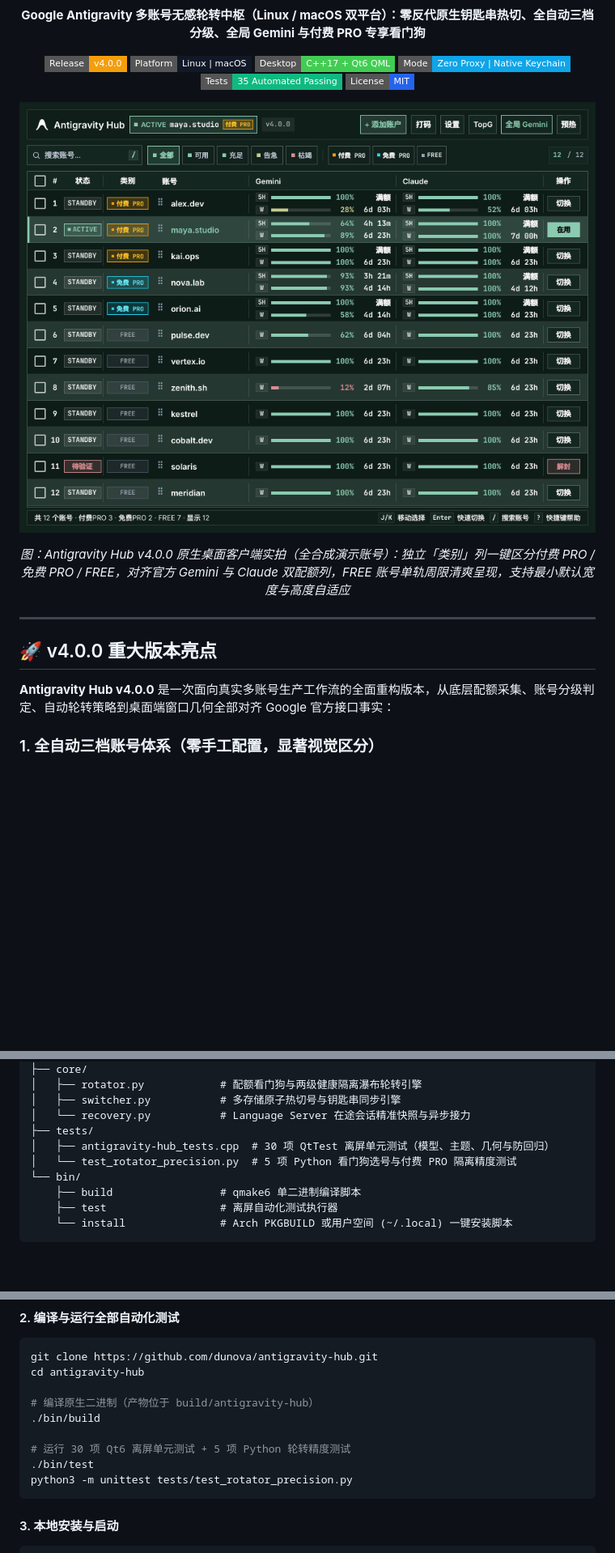
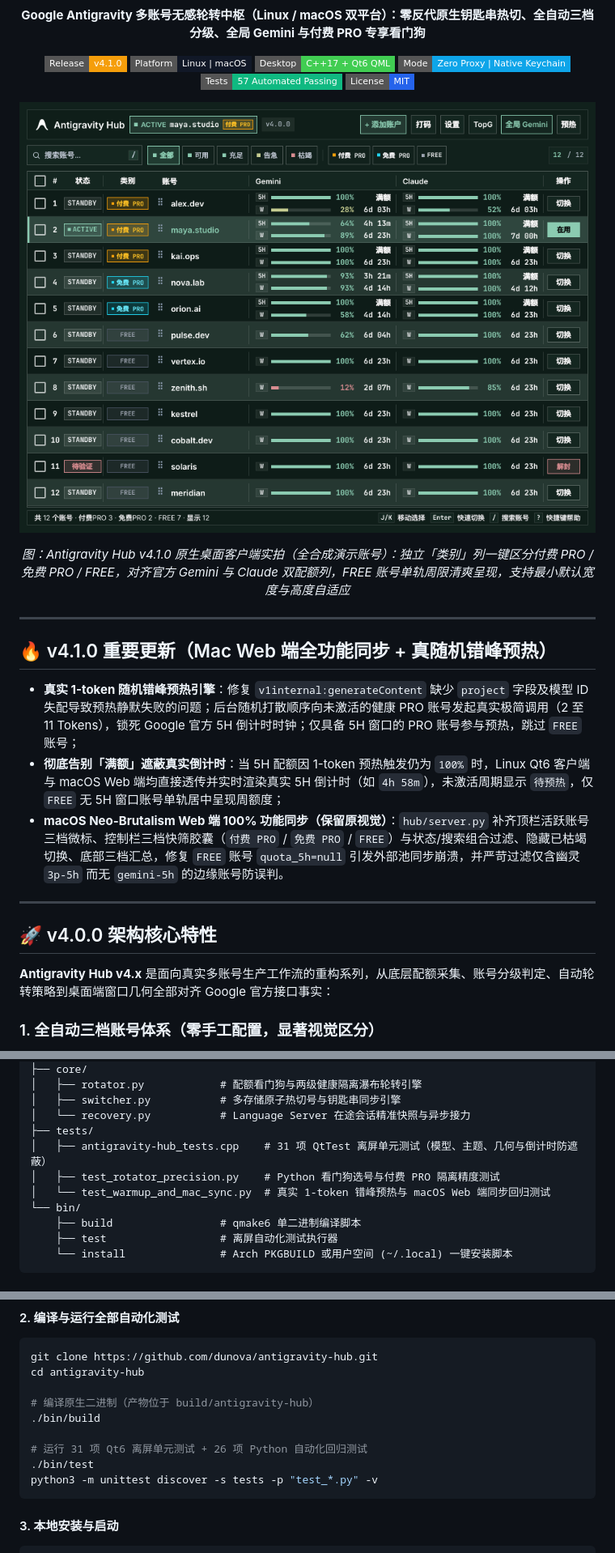
Before and after one commit to dunova/antigravity-hub, a Markdown page: README.md, 3 parts joined by grey strips. Shown at 81% size. GitHub-like rendering; badges without logos; blank space fills up the shorter version.

Commit message:
release(v4.1.0): sync mac web ui parity and restore real randomized staggered prewarm countdowns

````diff
--- a/README.md
+++ b/README.md
@@ -9,11 +9,11 @@
 </p>
 
 <p align="center">
-  <img src="https://img.shields.io/badge/Release-v4.0.0-F59E0B?style=flat-square&logo=github" alt="Release v4.0.0" />
+  <img src="https://img.shields.io/badge/Release-v4.1.0-F59E0B?style=flat-square&logo=github" alt="Release v4.1.0" />
   <img src="https://img.shields.io/badge/Platform-Linux%20%7C%20macOS-111827?style=flat-square&logo=linux" alt="Linux and macOS" />
   <img src="https://img.shields.io/badge/Desktop-C%2B%2B17%20%2B%20Qt6%20QML-41CD52?style=flat-square&logo=qt" alt="Qt6 QML" />
   <img src="https://img.shields.io/badge/Mode-Zero%20Proxy%20%7C%20Native%20Keychain-0EA5E9?style=flat-square" alt="Zero Proxy" />
-  <img src="https://img.shields.io/badge/Tests-35%20Automated%20Passing-10B981?style=flat-square" alt="Tests" />
+  <img src="https://img.shields.io/badge/Tests-57%20Automated%20Passing-10B981?style=flat-square" alt="Tests" />
   <img src="https://img.shields.io/badge/License-MIT-2563EB?style=flat-square" alt="License" />
 </p>
 
@@ -22,14 +22,22 @@
 </p>
 
 <p align="center">
-  <em>图：Antigravity Hub v4.0.0 原生桌面客户端实拍（全合成演示账号）：独立「类别」列一键区分付费 PRO / 免费 PRO / FREE，对齐官方 Gemini 与 Claude 双配额列，FREE 账号单轨周限清爽呈现，支持最小默认宽度与高度自适应</em>
+  <em>图：Antigravity Hub v4.1.0 原生桌面客户端实拍（全合成演示账号）：独立「类别」列一键区分付费 PRO / 免费 PRO / FREE，对齐官方 Gemini 与 Claude 双配额列，FREE 账号单轨周限清爽呈现，支持最小默认宽度与高度自适应</em>
 </p>
 
 ---
 
-## 🚀 v4.0.0 重大版本亮点
+## 🔥 v4.1.0 重要更新（Mac Web 端全功能同步 + 真随机错峰预热）
 
-**Antigravity Hub v4.0.0** 是一次面向真实多账号生产工作流的全面重构版本，从底层配额采集、账号分级判定、自动轮转策略到桌面端窗口几何全部对齐 Google 官方接口事实：
+- **真实 1-token 随机错峰预热引擎**：修复 `v1internal:generateContent` 缺少 `project` 字段及模型 ID 失配导致预热静默失败的问题；后台随机打散顺序向未激活的健康 PRO 账号发起真实极简调用（2 至 11 Tokens），锁死 Google 官方 5H 倒计时时钟；仅具备 5H 窗口的 PRO 账号参与预热，跳过 `FREE` 账号；
+- **彻底告别「满额」遮蔽真实倒计时**：当 5H 配额因 1-token 预热触发仍为 `100%` 时，Linux Qt6 客户端与 macOS Web 端均直接透传并实时渲染真实 5H 倒计时（如 `4h 58m`），未激活周期显示 `待预热`，仅 `FREE` 无 5H 窗口账号单轨居中呈现周额度；
+- **macOS Neo-Brutalism Web 端 100% 功能同步（保留原视觉）**：`hub/server.py` 补齐顶栏活跃账号三档微标、控制栏三档快筛胶囊（`付费 PRO` / `免费 PRO` / `FREE`）与状态/搜索组合过滤、隐藏已枯竭切换、底部三档汇总，修复 `FREE` 账号 `quota_5h=null` 引发外部池同步崩溃，并严苛过滤仅含幽灵 `3p-5h` 而无 `gemini-5h` 的边缘账号防误判。
+
+---
+
+## 🚀 v4.0.0 架构核心特性
+
+**Antigravity Hub v4.x** 是面向真实多账号生产工作流的重构系列，从底层配额采集、账号分级判定、自动轮转策略到桌面端窗口几何全部对齐 Google 官方接口事实：
 
 ### 1. 全自动三档账号体系（零手工配置，显著视觉区分）
 后台自动融合 Google 官方 `retrieveUserQuotaSummary` 配额桶结构与 `fetchAvailableModels` 可用模型矩阵，将账号池精准划分为三档，无需手写白名单，新增账号自动归类：
@@ -103,8 +111,9 @@ antigravity-hub/
 │   ├── switcher.py           # 多存储原子热切号与钥匙串同步引擎
 │   └── recovery.py           # Language Server 在途会话精准快照与异步接力
 ├── tests/
-│   ├── antigravity-hub_tests.cpp  # 30 项 QtTest 离屏单元测试（模型、主题、几何与防回归）
-│   └── test_rotator_precision.py  # 5 项 Python 看门狗选号与付费 PRO 隔离精度测试
+│   ├── antigravity-hub_tests.cpp    # 31 项 QtTest 离屏单元测试（模型、主题、几何与倒计时防遮蔽）
+│   ├── test_rotator_precision.py    # Python 看门狗选号与付费 PRO 隔离精度测试
+│   └── test_warmup_and_mac_sync.py  # 真实 1-token 错峰预热与 macOS Web 端同步回归测试
 └── bin/
     ├── build                 # qmake6 单二进制编译脚本
     ├── test                  # 离屏自动化测试执行器
@@ -169,9 +178,9 @@ cd antigravity-hub
 # 编译原生二进制（产物位于 build/antigravity-hub）
 ./bin/build
 
-# 运行 30 项 Qt6 离屏单元测试 + 5 项 Python 轮转精度测试
+# 运行 31 项 Qt6 离屏单元测试 + 26 项 Python 自动化回归测试
 ./bin/test
-python3 -m unittest tests/test_rotator_precision.py
+python3 -m unittest discover -s tests -p "test_*.py" -v
 ```
 
 #### 3. 本地安装与启动
````
Also changed, not shown: other parts of README.md (+2 -2 lines), docs/assets/banner-5x2.png (added), 14 other files.
